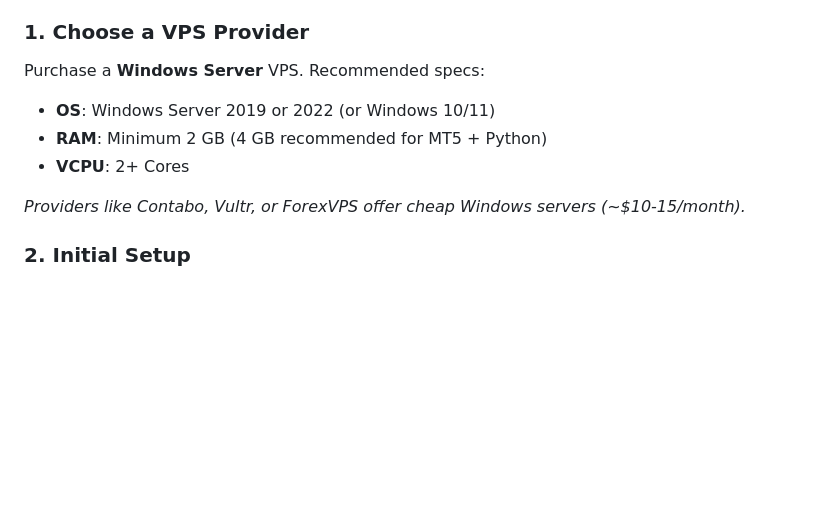
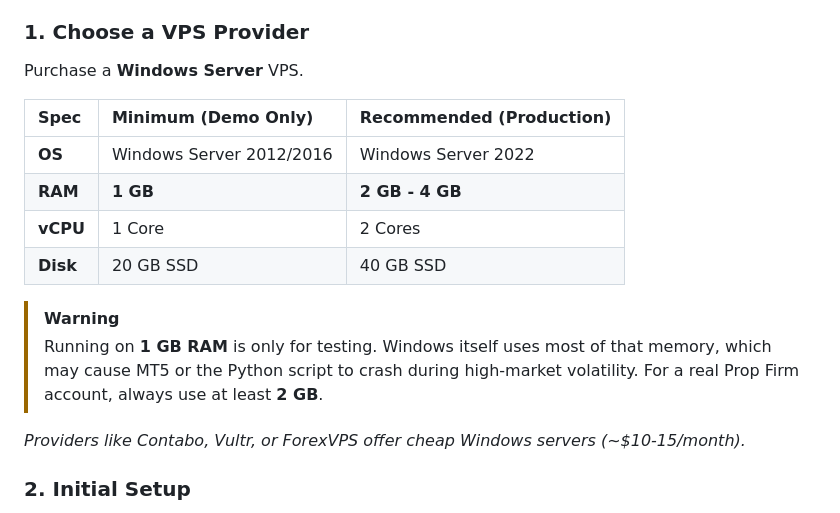
Before and after one commit to ojanaja/forex-liquidity-hunter, a Markdown page: README.md, the part around the change. Drawn GitHub-style; blank space fills up the shorter version.

Commit message:
docs: add minimum VPS specs for demo purposes

```diff
--- a/README.md
+++ b/README.md
@@ -113,10 +113,17 @@ All parameters are in `config.py`. Key settings:
 To run this bot 24/7 without leaving your laptop on, you need a **Windows VPS** (Linux will not work because the MetaTrader5 Python library requires the actual Windows MT5 terminal to be installed).
 
 ### 1. Choose a VPS Provider
-Purchase a **Windows Server** VPS. Recommended specs:
-- **OS**: Windows Server 2019 or 2022 (or Windows 10/11)
-- **RAM**: Minimum 2 GB (4 GB recommended for MT5 + Python)
-- **VCPU**: 2+ Cores
+Purchase a **Windows Server** VPS.
+
+| Spec | **Minimum (Demo Only)** | **Recommended (Production)** |
+| :--- | :--- | :--- |
+| **OS** | Windows Server 2012/2016 | Windows Server 2022 |
+| **RAM** | **1 GB** | **2 GB - 4 GB** |
+| **vCPU** | 1 Core | 2 Cores |
+| **Disk** | 20 GB SSD | 40 GB SSD |
+
+> [!WARNING]
+> Running on **1 GB RAM** is only for testing. Windows itself uses most of that memory, which may cause MT5 or the Python script to crash during high-market volatility. For a real Prop Firm account, always use at least **2 GB**.
 
 *Providers like Contabo, Vultr, or ForexVPS offer cheap Windows servers (~$10-15/month).*
 
```
